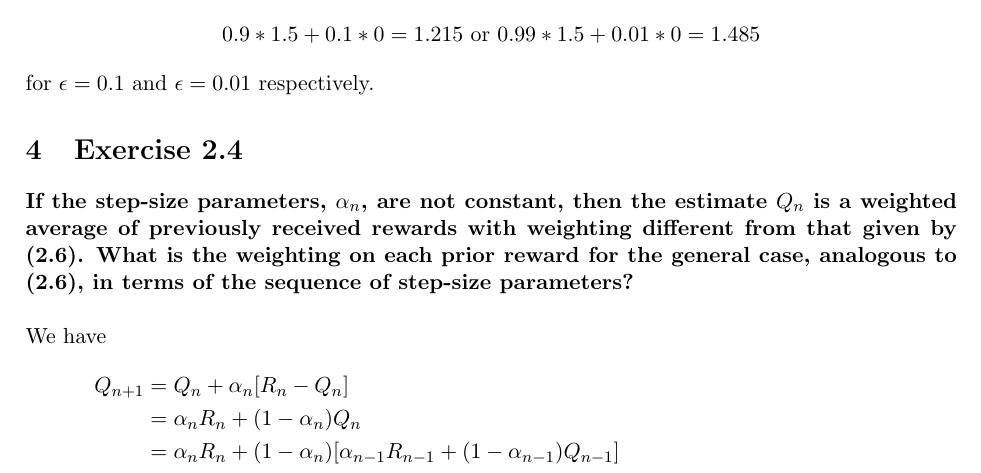
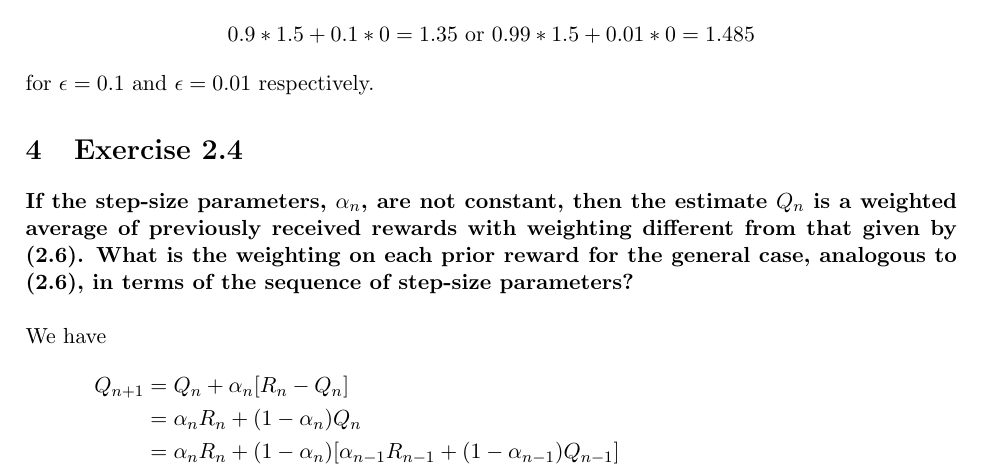
Before and after one commit to rafarui/reinforcement-learning-book, a LaTeX document (chapter2/latex/solutions.tex): part of page 2 of 6, cut so that both start at the same text. Compiled offline with pdfLaTeX.

Commit message:
solution 2.3

```diff
--- a/chapter2/latex/solutions.tex
+++ b/chapter2/latex/solutions.tex
@@ -94,7 +94,7 @@ where  $r_{mean}$ is the mean reward and  $r_{max}$ is the maximum reward.
 
 Let's assume that $r_{mean}=0$ (can we assume 0 for a completely random k-armed bandit or use 1 for the suboptimal greedy case????) and $r_{max} =1.5$ (it seems the asymptotic value for $\epsilon$ and also the greater mean value in the Fig 2.1.,  Then, we have
 $$
-0.9*1.5 + 0.1 *0 = 1.215 \text{ or } 0.99*1.5 + 0.01*0 = 1.485
+0.9*1.5 + 0.1 *0 = 1.35 \text{ or } 0.99*1.5 + 0.01*0 = 1.485
 $$
 for $\epsilon=0.1$ and $\epsilon=0.01$ respectively.
 
```
Also changed, not shown: chapter2/latex/solutions.pdf.
